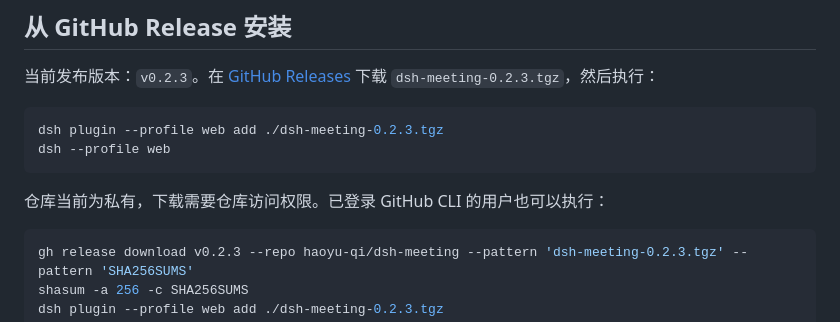
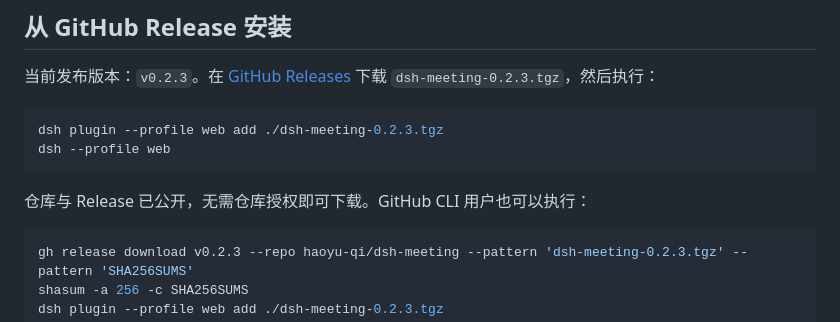
Before and after one commit to haoyu-qi/dsh-meeting, a Markdown page: README.md, the part around the change. Rendered like a GitHub page.

Commit message:
docs: update installation instructions for public release

````diff
--- a/README.md
+++ b/README.md
@@ -21,7 +21,7 @@ dsh plugin --profile web add ./dsh-meeting-0.2.3.tgz
 dsh --profile web
 ```
 
-仓库当前为私有，下载需要仓库访问权限。已登录 GitHub CLI 的用户也可以执行：
+仓库与 Release 已公开，无需仓库授权即可下载。GitHub CLI 用户也可以执行：
 
 ```bash
 gh release download v0.2.3 --repo haoyu-qi/dsh-meeting --pattern 'dsh-meeting-0.2.3.tgz' --pattern 'SHA256SUMS'
````
